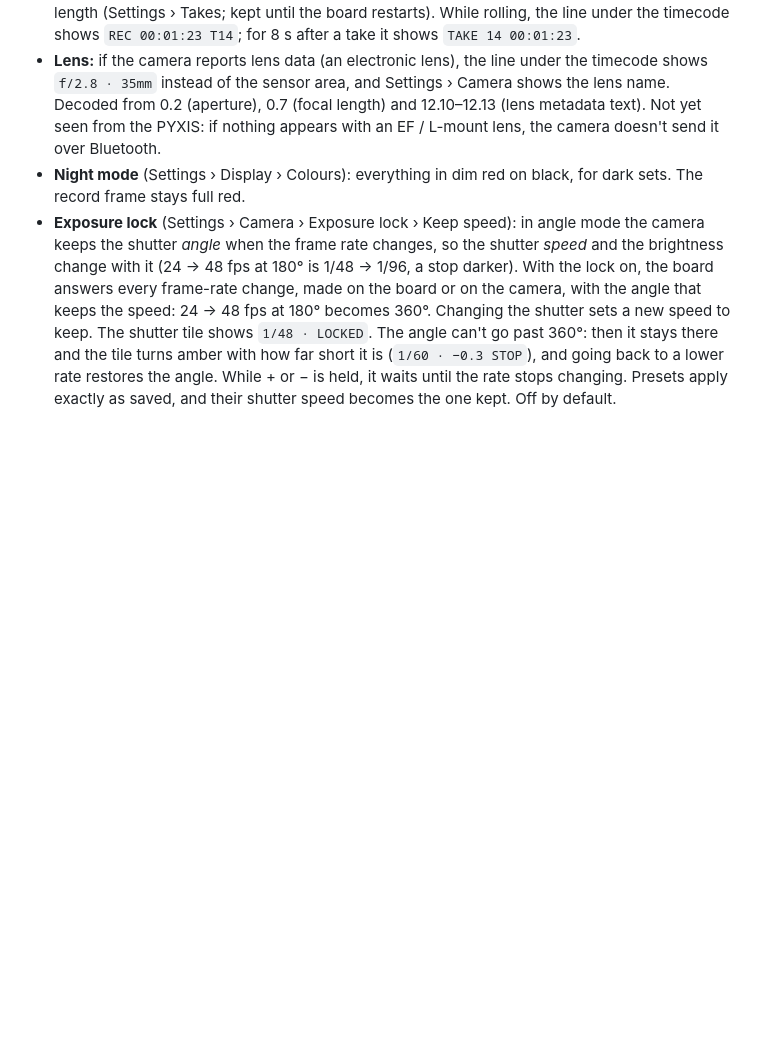
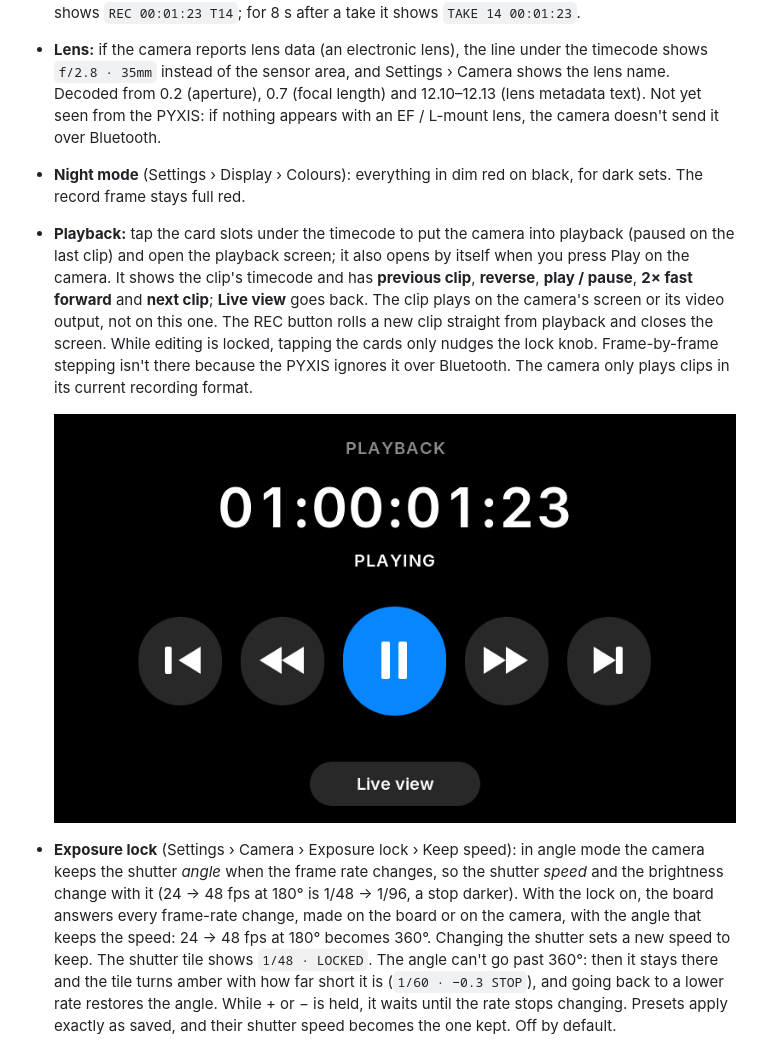
Before and after one commit to dan-barham/fyxis, a Markdown page: docs/user-guide.md, the part around the change. Drawn GitHub-style; pictures changed too: media/screen-playback.png (added); blank space fills up the shorter version.

```diff
--- a/docs/user-guide.md
+++ b/docs/user-guide.md
@@ -30,6 +30,16 @@
   PYXIS: if nothing appears with an EF / L-mount lens, the camera doesn't send it over Bluetooth.
 - **Night mode** (Settings › Display › Colours): everything in dim red on black, for dark sets. The
   record frame stays full red.
+- **Playback:** tap the card slots under the timecode to put the camera into playback (paused on
+  the last clip) and open the playback screen; it also opens by itself when you press Play on the
+  camera. It shows the clip's timecode and has **previous clip**, **reverse**, **play / pause**,
+  **2× fast forward** and **next clip**; **Live view** goes back. The clip plays on the camera's
+  screen or its video output, not on this one. The REC button rolls a new clip straight from
+  playback and closes the screen. While editing is locked, tapping the cards only nudges the lock
+  knob. Frame-by-frame stepping isn't there because the PYXIS ignores it over Bluetooth. The camera
+  only plays clips in its current recording format.
+
+  ![Playback screen](../media/screen-playback.png)
 - **Exposure lock** (Settings › Camera › Exposure lock › Keep speed): in angle mode the camera keeps
   the shutter *angle* when the frame rate changes, so the shutter *speed* and the brightness change
   with it (24 → 48 fps at 180° is 1/48 → 1/96, a stop darker). With the lock on, the board answers
```
Also changed, not shown: CHANGELOG.md (+2 -0 lines), README.md (+1 -0 lines), 4 other files.
